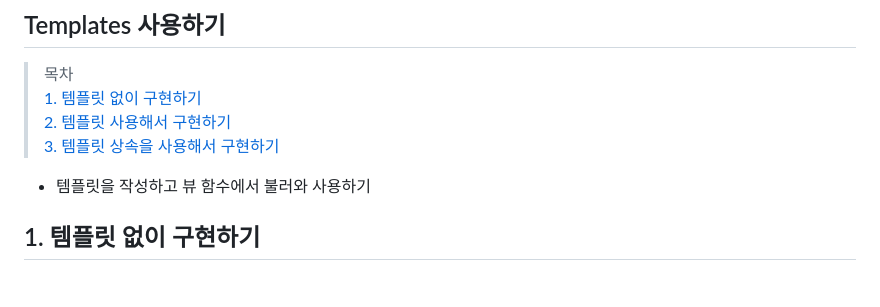
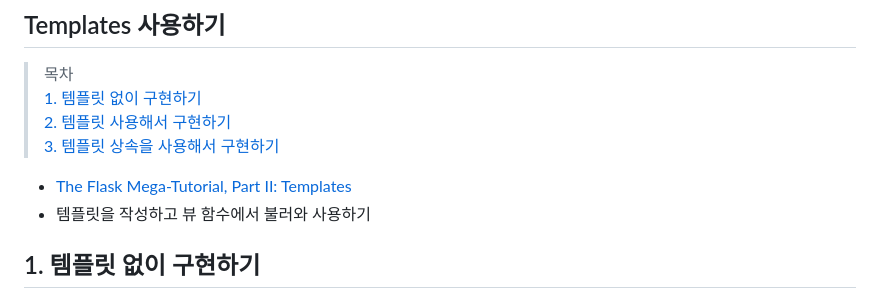
Before and after one commit to aq8u8pa/study, a Markdown page: 02-flask/02-templates.md, the part around the change. Drawn GitHub-style.

```diff
--- a/02-flask/02-templates.md
+++ b/02-flask/02-templates.md
@@ -5,7 +5,9 @@
 [2. 템플릿 사용해서 구현하기](#2-템플릿-사용해서-구현하기)
 [3. 템플릿 상속을 사용해서 구현하기](#3-템플릿-상속을-사용해서-구현하기)
 
+* [The Flask Mega-Tutorial, Part II: Templates](https://blog.miguelgrinberg.com/post/the-flask-mega-tutorial-part-ii-templates)
 * 템플릿을 작성하고 뷰 함수에서 불러와 사용하기
+
 
 ## 1. 템플릿 없이 구현하기
 ### Mock data
```
Also changed, not shown: 02-flask/01-hello.md (+3 -0 lines), 02-flask/03-web_forms.md (+1 -0 lines).
